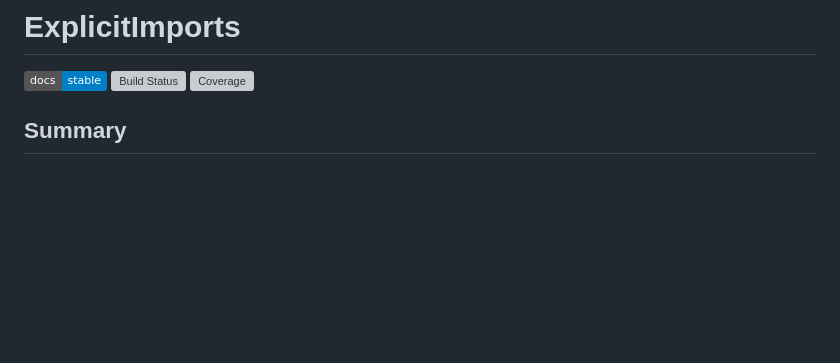
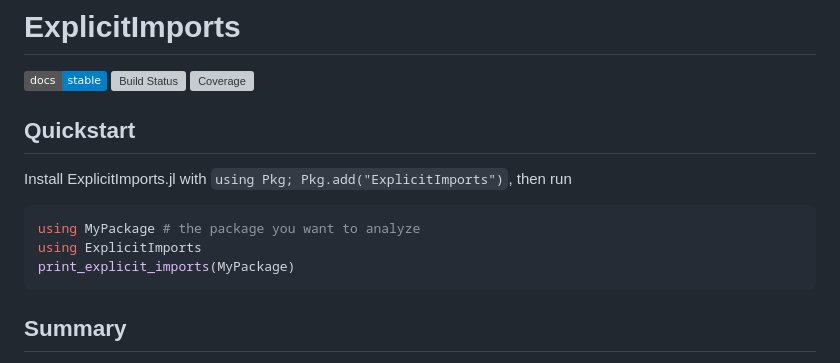
Before and after one commit to ericphanson/ExplicitImports.jl, a Markdown page: README.md, the part around the change. Rendered like a GitHub page; badges without logos; blank space fills up the shorter version; grey boxes are pictures that could not be loaded.

Commit message:
Add quickstart

````diff
--- a/README.md
+++ b/README.md
@@ -3,6 +3,15 @@
 [![stable](https://img.shields.io/badge/docs-stable-blue.svg)](https://ericphanson.github.io/ExplicitImports.jl/stable/)
 [![Build Status](https://github.com/ericphanson/ExplicitImports.jl/actions/workflows/CI.yml/badge.svg?branch=main)](https://github.com/ericphanson/ExplicitImports.jl/actions/workflows/CI.yml?query=branch%3Amain)
 [![Coverage](https://codecov.io/gh/ericphanson/ExplicitImports.jl/branch/main/graph/badge.svg)](https://codecov.io/gh/ericphanson/ExplicitImports.jl)
+
+## Quickstart
+
+Install ExplicitImports.jl with `using Pkg; Pkg.add("ExplicitImports")`, then run
+```julia
+using MyPackage # the package you want to analyze
+using ExplicitImports
+print_explicit_imports(MyPackage)
+```
 
 ## Summary
 
````
